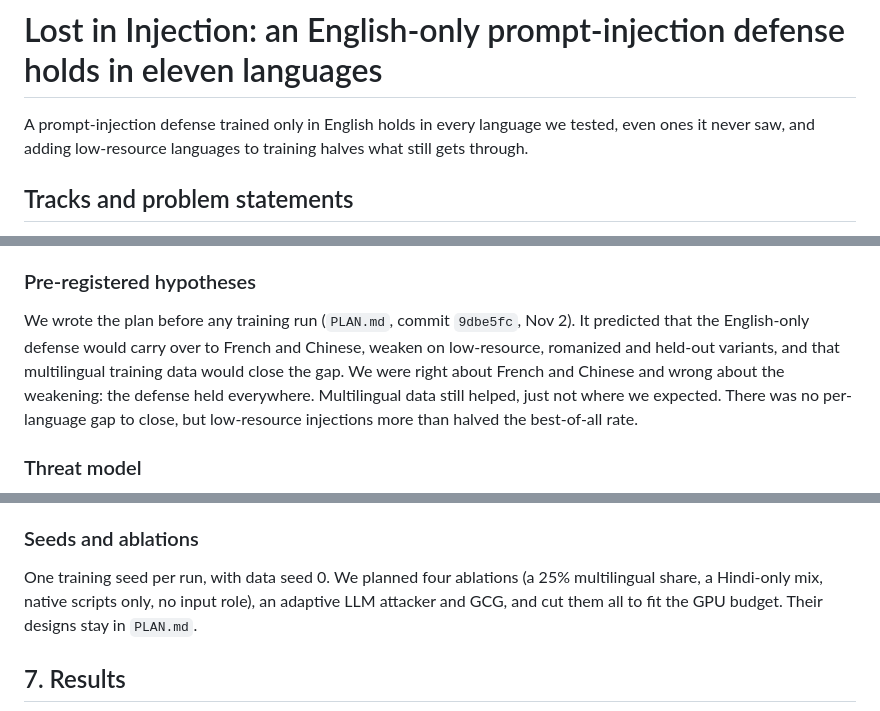
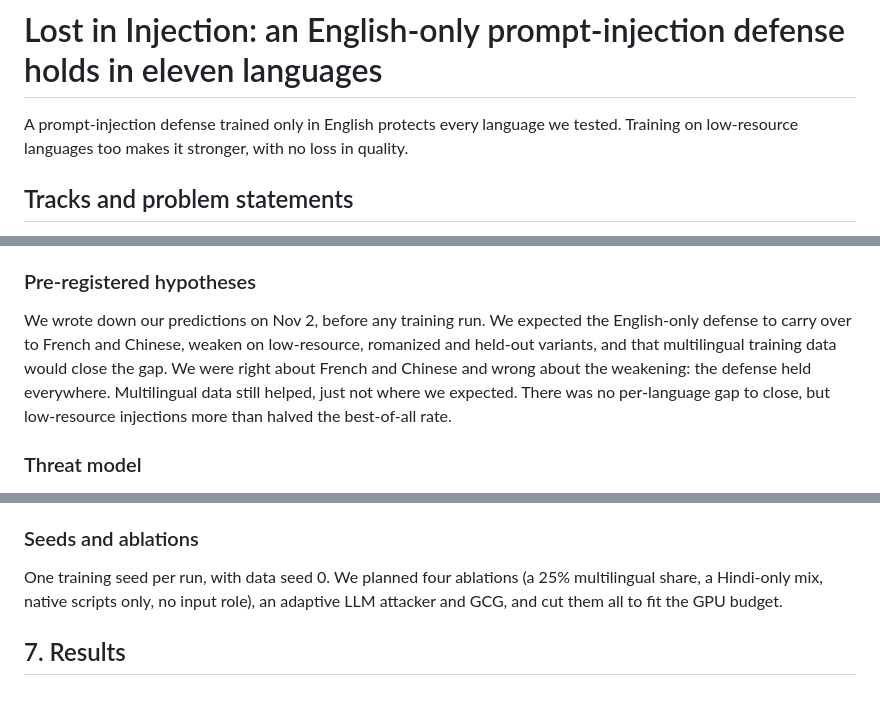
Before and after one commit to beingamanforever/Lost-in-injection, a Markdown page: REPORT.md, 3 parts joined by grey strips. Drawn GitHub-style.

```diff
--- a/REPORT.md
+++ b/REPORT.md
@@ -1,6 +1,7 @@
 # Lost in Injection: an English-only prompt-injection defense holds in eleven languages
 
-A prompt-injection defense trained only in English holds in every language we tested, even ones it never saw, and adding low-resource languages to training halves what still gets through.
+A prompt-injection defense trained only in English protects every language we tested.
+Training on low-resource languages too makes it stronger, with no loss in quality.
 
 ## Tracks and problem statements
 
@@ -74,8 +75,8 @@ So we asked a simple question: does a prompt-injection defense learned in Englis
 
 ### Pre-registered hypotheses
 
-We wrote the plan before any training run (`PLAN.md`, commit `9dbe5fc`, Nov 2).
-It predicted that the English-only defense would carry over to French and Chinese, weaken on low-resource, romanized and held-out variants, and that multilingual training data would close the gap.
+We wrote down our predictions on Nov 2, before any training run.
+We expected the English-only defense to carry over to French and Chinese, weaken on low-resource, romanized and held-out variants, and that multilingual training data would close the gap.
 We were right about French and Chinese and wrong about the weakening: the defense held everywhere.
 Multilingual data still helped, just not where we expected.
 There was no per-language gap to close, but low-resource injections more than halved the best-of-all rate.
@@ -229,7 +230,6 @@ InjecAgent already gives every model Meta-SecAlign's sandwich prompt, so the pro
 
 One training seed per run, with data seed 0.
 We planned four ablations (a 25% multilingual share, a Hindi-only mix, native scripts only, no input role), an adaptive LLM attacker and GCG, and cut them all to fit the GPU budget.
-Their designs stay in `PLAN.md`.
 
 ## 7. Results
 
```
Also changed, not shown: other parts of REPORT.md (+0 -1 lines), PLAN.md (deleted, +0 -307 lines), README.md (+4 -9 lines), docs/readme/logo-dark.png (deleted), docs/readme/logo-light.png (deleted), docs/readme/logo.png (added), 7 other files.
